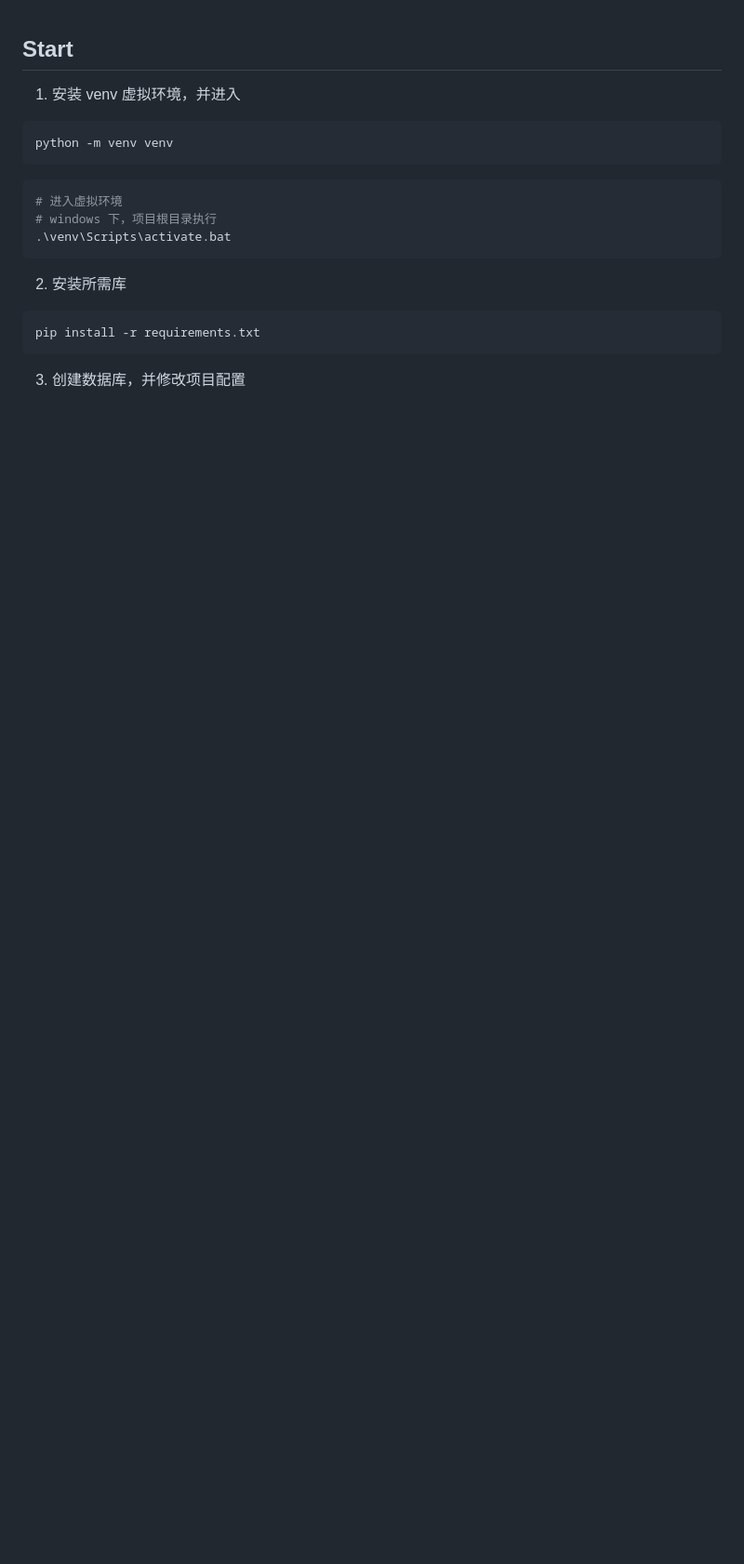
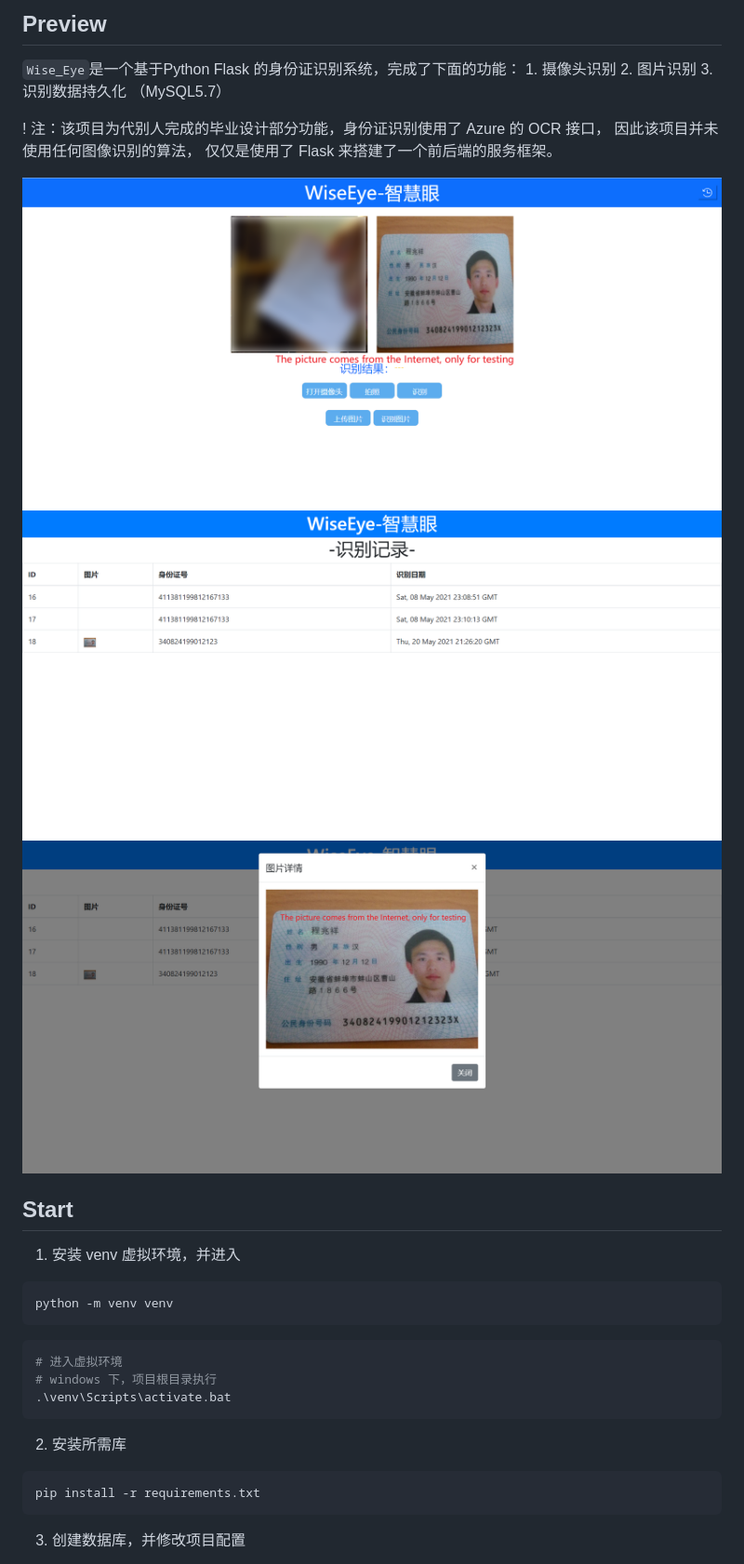
Before and after one commit to SkyzcYou/wise_eye, a Markdown page: README.md, the part around the change. Shown: that part at 93% size. Drawn GitHub-style; pictures changed too: preview/preview_img1.png (added), preview/preview_img2.png (added), preview/preview_img3.png (added); blank space fills up the shorter version.

````diff
--- a/README.md
+++ b/README.md
@@ -1,3 +1,18 @@
+## Preview
+`Wise_Eye`是一个基于Python Flask 的身份证识别系统，完成了下面的功能：
+    1. 摄像头识别
+    2. 图片识别
+    3. 识别数据持久化 （MySQL5.7）
+
+! 注：该项目为代别人完成的毕业设计部分功能，身份证识别使用了 Azure 的 OCR 接口，
+因此该项目并未使用任何图像识别的算法，
+仅仅是使用了 Flask 来搭建了一个前后端的服务框架。
+
+![preview_img1](preview/preview_img1.png)
+![preview_img2](preview/preview_img2.png)
+![preview_img3](preview/preview_img3.png)
+
+
 ## Start
 1. 安装 venv 虚拟环境，并进入
 ```shell
````
Also changed, not shown: preview/The_picture_comes_from_the_Internet_only_for_testing.jpg (added), 1 other file.
